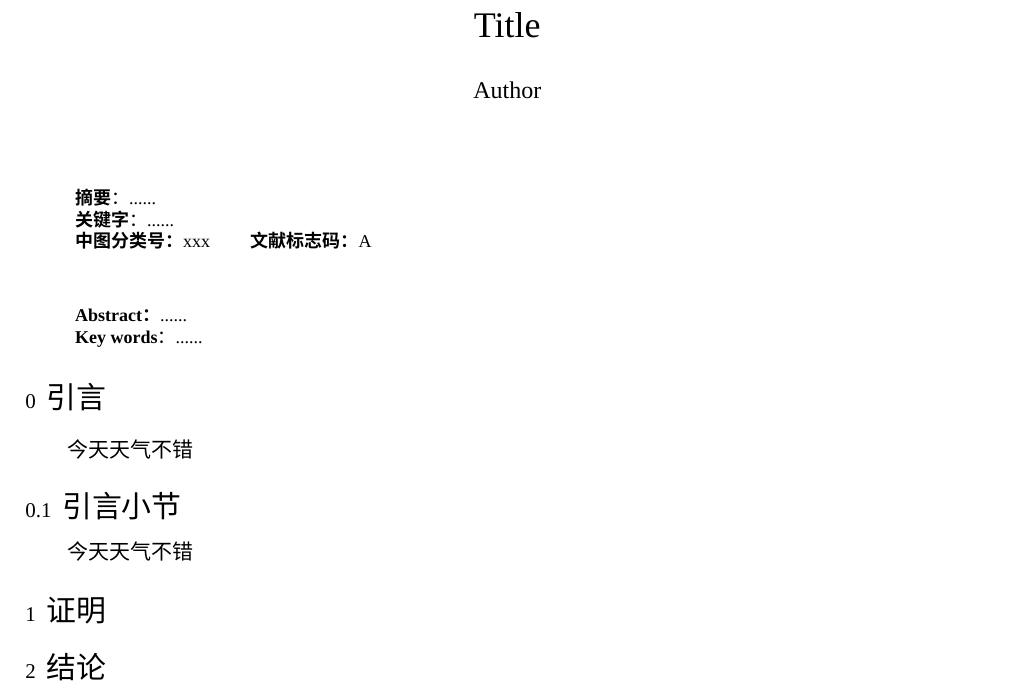
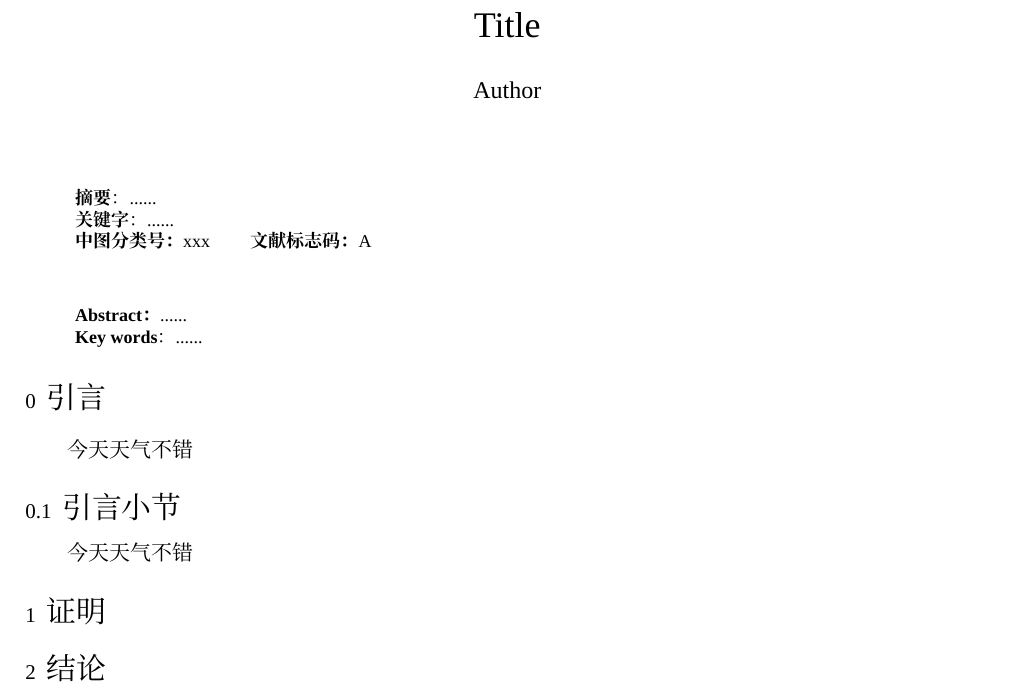
Before and after one commit to Vonfry/shmtu-journal-template, a LaTeX paper (eassy.tex): part of the page, cut so that both start at the same text. Compiled offline with XeLaTeX; a missing font is replaced by an installed copy or a similar font.

Commit message:
change font

```diff
--- a/eassy.tex
+++ b/eassy.tex
@@ -18,13 +18,13 @@
 
 % 英文字体，linux
 \setmainfont{Liberation Serif}
-\setsansfont{Liberation Serif}
-\setmonofont{Liberation Sans}
+\setsansfont{Liberation Sans}
+\setmonofont{Liberation Mono}
 
 % 中文字体，linux
-\setCJKmainfont{Noto Sans CJK SC}
-\setCJKsansfont{Noto Sans CJK SC}
-\setCJKmonofont{Noto Sans CJK SC}
+\setCJKmainfont{Source Han Serif CN}
+\setCJKsansfont{Source Han Sans CN}
+\setCJKmonofont{Source Han Sans CN}
 
 \usepackage[a4paper]{geometry}
 \geometry{a4paper,left=2cm,right=2cm,top=2.2cm,bottom=2cm}
```
